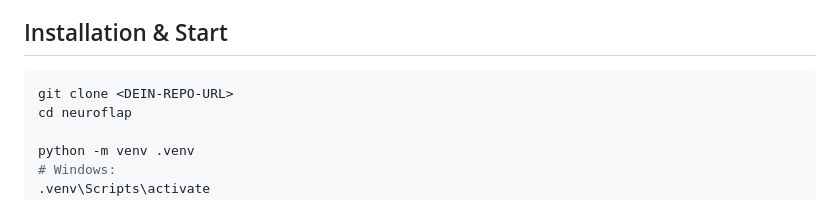
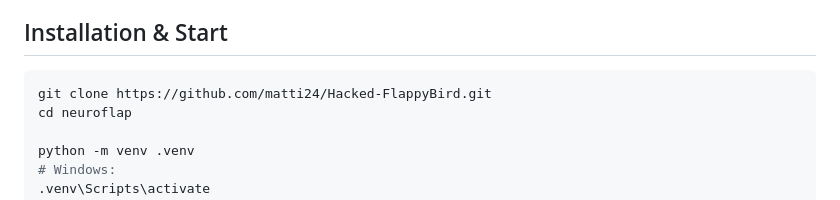
Before and after one commit to matti24/Hacked-FlappyBird, a Markdown page: README.md, the part around the change. GitHub-like rendering.

Commit message:
Update repository URL in installation instructions

````diff
--- a/README.md
+++ b/README.md
@@ -77,7 +77,7 @@ So verbessert sich die Population über die Generationen – ganz ohne Backpropa
 ## Installation & Start
 
 ```bash
-git clone <DEIN-REPO-URL>
+git clone https://github.com/matti24/Hacked-FlappyBird.git
 cd neuroflap
 
 python -m venv .venv
````
